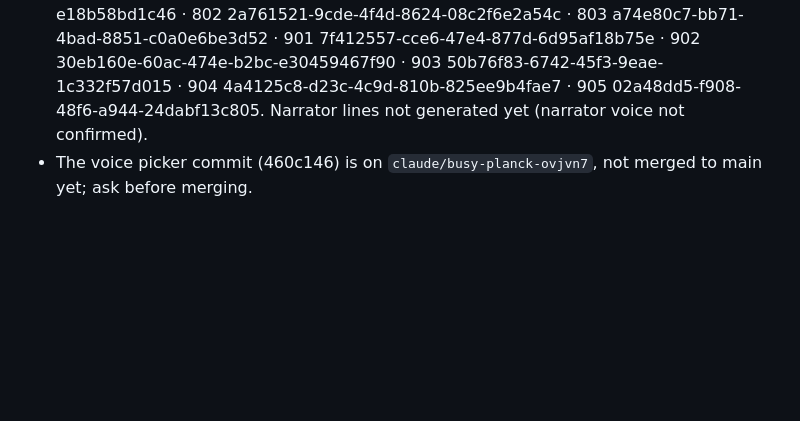
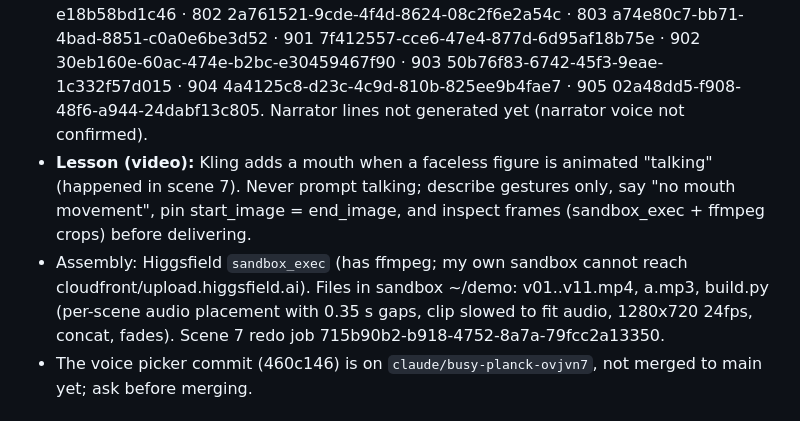
Before and after one commit to jasim1896-ops/daftar-tafteesh, a Markdown page: CLAUDE.md, the part around the change. GitHub-like rendering; blank space fills up the shorter version.

Commit message:
Note the faceless-animation lesson and the assembly setup
Co-Authored-By: Claude Opus 5.5 <noreply@anthropic.com>
Claude-Session: https://claude.ai/code/session_01MGo1SPx46Ed8SRgFeZNtjZ

```diff
--- a/CLAUDE.md
+++ b/CLAUDE.md
@@ -89,6 +89,8 @@ Dark button «المساعد الآلي — زيارة بالصوت» on the ا
 - **Scene 2 rule:** no paper notebook or writing anywhere (all work is in the app); old papers only on the rear seat. Redo candidates: bb8d432c-dec7-402f-8977-321bb780f79a (2a), 6d8cb2a0-713e-41d4-8eb8-a61c4aed159b (2b). Scene 2 narration becomes: «اليوم، كل التوثيق في دفتر التفتيش على الجوال: بدون أوراق، وبدون دفاتر.»
 - Scene 2 approved = 2b (6d8cb2a0-713e-41d4-8eb8-a61c4aed159b). Test animation scene 4 (kling3_0 std 5 s, start_image) = video ee6bb177-39fd-4cb4-a619-ff099b261fe3, awaiting his verdict before animating the other 10.
 - Dialogue audio done (elevenlabs; index = scene*100+line; app=Orion, inspector=Holden): 301 c6503627-a631-4af3-9a97-12c4dc4b7ed5 · 401 0d64c885-37f2-4389-888b-6d3cb68154ff · 402 86465a37-5024-4947-8430-c5501328bf95 · 601 cd05a665-3448-497a-a77c-240792ab9d0b · 602 eebc24fa-18e9-45bb-9fea-c45a6b82d20e · 603 14167959-fb6d-44b8-b254-4c020c8888b8 · 604 a20f4d58-5535-4fe6-897d-521b8a720e25 · 701 642bb4fe-5c30-4b35-b884-8ea0554055c5 · 702 4468eae3-5aef-4200-8775-984e489a77d8 · 801 9e76f76a-28df-430f-8327-e18b58bd1c46 · 802 2a761521-9cde-4f4d-8624-08c2f6e2a54c · 803 a74e80c7-bb71-4bad-8851-c0a0e6be3d52 · 901 7f412557-cce6-47e4-877d-6d95af18b75e · 902 30eb160e-60ac-474e-b2bc-e30459467f90 · 903 50b76f83-6742-45f3-9eae-1c332f57d015 · 904 4a4125c8-d23c-4c9d-810b-825ee9b4fae7 · 905 02a48dd5-f908-48f6-a944-24dabf13c805. Narrator lines not generated yet (narrator voice not confirmed).
+- **Lesson (video):** Kling adds a mouth when a faceless figure is animated "talking" (happened in scene 7). Never prompt talking; describe gestures only, say "no mouth movement", pin start_image = end_image, and inspect frames (sandbox_exec + ffmpeg crops) before delivering.
+- Assembly: Higgsfield `sandbox_exec` (has ffmpeg; my own sandbox cannot reach cloudfront/upload.higgsfield.ai). Files in sandbox ~/demo: v01..v11.mp4, a<scene><line>.mp3, build.py (per-scene audio placement with 0.35 s gaps, clip slowed to fit audio, 1280x720 24fps, concat, fades). Scene 7 redo job 715b90b2-b918-4752-8a7a-79fcc2a13350.
 - The voice picker commit (460c146) is on `claude/busy-planck-ovjvn7`, not merged to main yet; ask before merging.
 
 ## Testing
```
